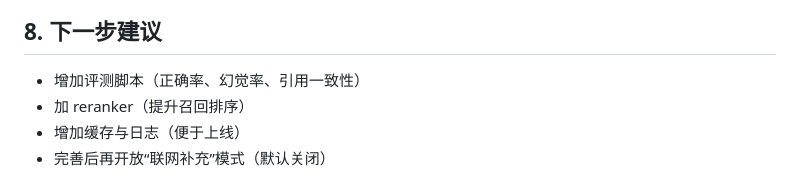
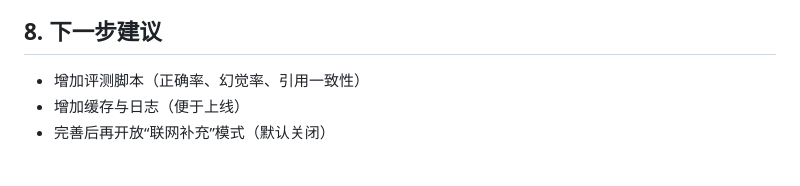
Before and after one commit to LinJiaBao1207/RAG-based-wiki_cn-intelligent-question-answering-system, a Markdown page: README.md, the part around the change. Drawn GitHub-style.

```diff
--- a/README.md
+++ b/README.md
@@ -324,7 +324,6 @@ $env:MULTI_HOP_EXPAND_TITLES="2"
 ## 8. 下一步建议
 
 - 增加评测脚本（正确率、幻觉率、引用一致性）
-- 加 reranker（提升召回排序）
 - 增加缓存与日志（便于上线）
 - 完善后再开放“联网补充”模式（默认关闭）
 
```
